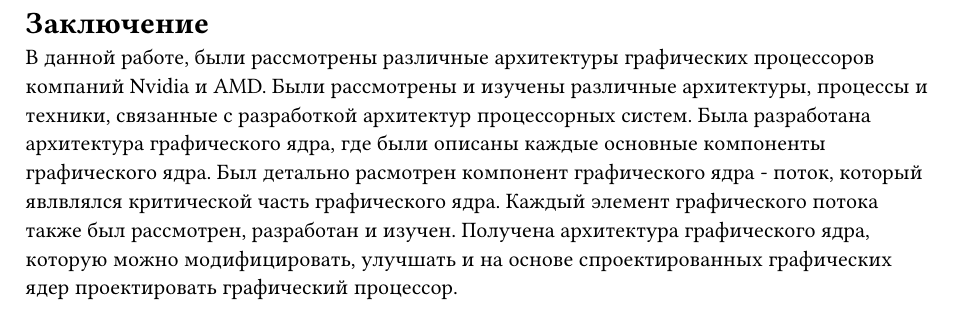
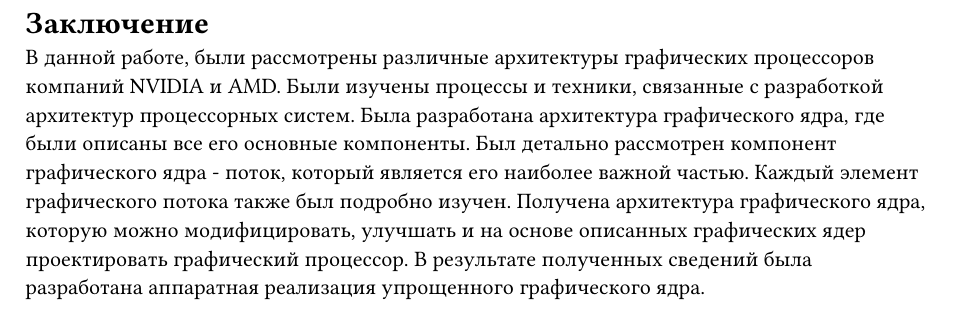
Before and after one commit to HaMeNopeDiot/hardware_gpu, a Typst document (docs/starukhin_dissertation/conclusion.typ): part of the page, cut so that both start at the same text. Compiled offline with Typst 0.15.

Commit message:
conclusion update

```diff
--- a/docs/starukhin_dissertation/conclusion.typ
+++ b/docs/starukhin_dissertation/conclusion.typ
@@ -3,10 +3,11 @@
     = Заключение
 ]
 
-В данной работе, были рассмотрены различные архитектуры графических процессоров
-компаний Nvidia и AMD. Были рассмотрены и изучены различные архитектуры, процессы и техники, связанные
-с разработкой архитектур процессорных систем. Была разработана архитектура графического ядра, где были
-описаны каждые основные компоненты графического ядра. Был детально расмотрен компонент графического ядра -
-поток, который явлвлялся критической часть графического ядра. Каждый элемент графического потока также
-был рассмотрен, разработан и изучен. Получена архитектура графического ядра, которую можно модифицировать,
-улучшать и на основе спроектированных графических ядер проектировать графический процессор.
+В данной работе, были рассмотрены различные архитектуры графических процессоров компаний NVIDIA и AMD.
+Были изучены процессы и техники, связанные с разработкой архитектур процессорных систем.
+Была разработана архитектура графического ядра, где были  описаны все его основные компоненты.
+Был детально рассмотрен компонент графического ядра - поток, который является его наиболее важной частью.
+Каждый элемент графического потока также был подробно изучен.
+Получена архитектура графического ядра, которую можно модифицировать, улучшать и на основе описанных графических
+ядер проектировать графический процессор.
+В результате полученных сведений была разработана аппаратная реализация упрощенного графического ядра.
```
